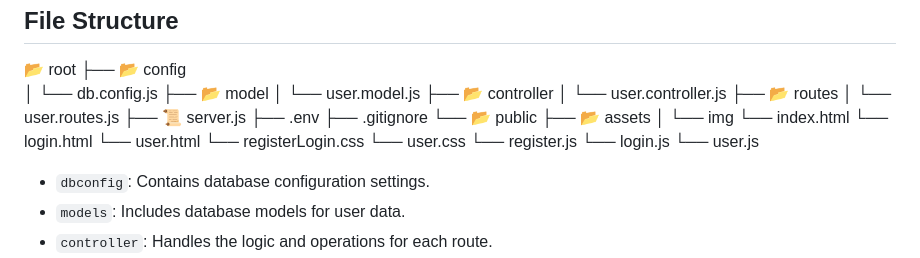
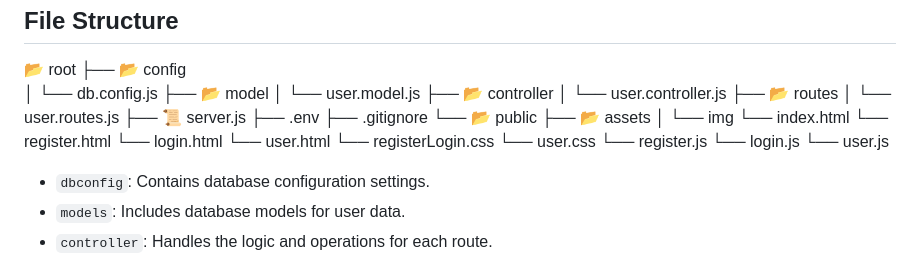
Before and after one commit to webakash1806/full--stack-auth, a Markdown page: README.md, the part around the change. GitHub-like rendering.

```diff
--- a/README.md
+++ b/README.md
@@ -44,6 +44,7 @@ This project focuses on implementing a full stack authentication system that inc
     ├── 📂 assets
     │   └── img
     └── index.html
+    └── register.html
     └── login.html
     └── user.html
     └── registerLogin.css
```
